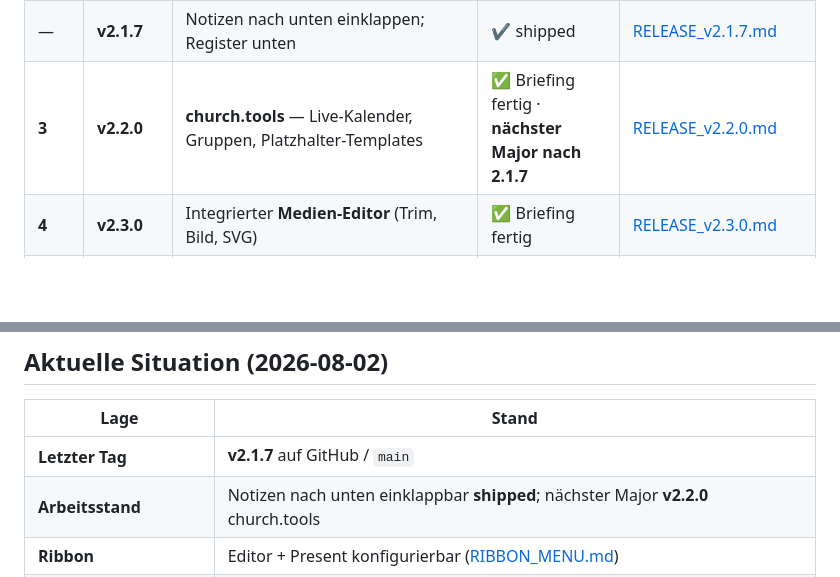
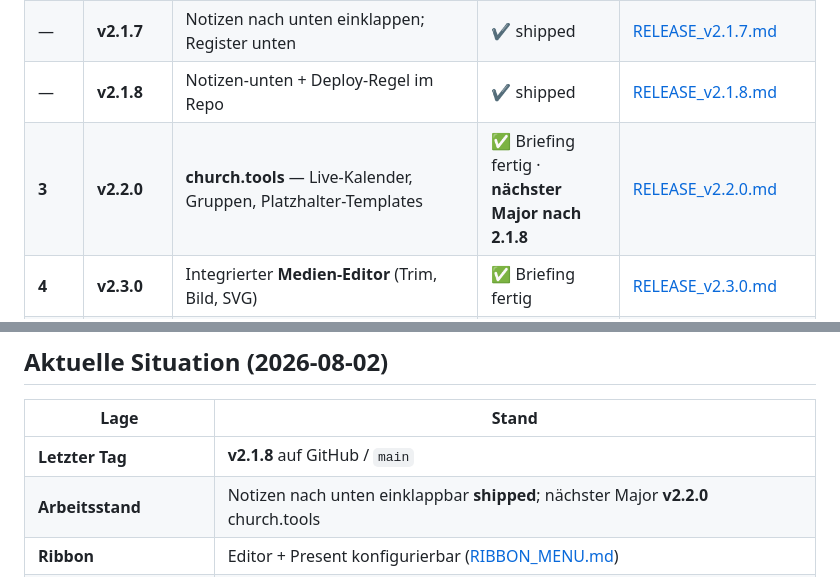
Before and after one commit to uwunderli/slideforge, a Markdown page: docs/RELEASES.md, 2 parts joined by grey strips. Rendered like a GitHub page; blank space fills up the shorter version.

Commit message:
chore(release): v2.1.8 notes
Co-authored-by: Cursor <cursoragent@cursor.com>

```diff
--- a/docs/RELEASES.md
+++ b/docs/RELEASES.md
@@ -16,7 +16,8 @@
 | — | **v2.1.5** | Snapshot Modulstand | ✔️ shipped | CHANGELOG |
 | — | **v2.1.6** | **Notizen-Overlay einklappbar** (Register rechts, touch-tauglich) | ✔️ shipped | [RELEASE_v2.1.6.md](../.github/RELEASE_v2.1.6.md) |
 | — | **v2.1.7** | Notizen nach unten einklappen; Register unten | ✔️ shipped | [RELEASE_v2.1.7.md](../.github/RELEASE_v2.1.7.md) |
-| **3** | **v2.2.0** | **church.tools** — Live-Kalender, Gruppen, Platzhalter-Templates | ✅ Briefing fertig · **nächster Major nach 2.1.7** | [RELEASE_v2.2.0.md](RELEASE_v2.2.0.md) |
+| — | **v2.1.8** | Notizen-unten + Deploy-Regel im Repo | ✔️ shipped | [RELEASE_v2.1.8.md](../.github/RELEASE_v2.1.8.md) |
+| **3** | **v2.2.0** | **church.tools** — Live-Kalender, Gruppen, Platzhalter-Templates | ✅ Briefing fertig · **nächster Major nach 2.1.8** | [RELEASE_v2.2.0.md](RELEASE_v2.2.0.md) |
 | **4** | **v2.3.0** | Integrierter **Medien-Editor** (Trim, Bild, SVG) | ✅ Briefing fertig | [RELEASE_v2.3.0.md](RELEASE_v2.3.0.md) |
 | **5** | **v2.4.0** | reveal.js **Auto-Animate** — Objekte zwischen Folien morphen | ✅ Briefing fertig | [RELEASE_v2.4.0.md](RELEASE_v2.4.0.md) |
 | **6** | **v3.1.0** | **Editor v2** — slides.com-artiger visueller Editor (Major) | ✅ Briefing fertig | [RELEASE_v3.1.0.md](RELEASE_v3.1.0.md) |
@@ -29,7 +30,7 @@
 
 | Lage | Stand |
 |------|--------|
-| **Letzter Tag** | **v2.1.7** auf GitHub / `main` |
+| **Letzter Tag** | **v2.1.8** auf GitHub / `main` |
 | **Arbeitsstand** | Notizen nach unten einklappbar **shipped**; nächster Major **v2.2.0** church.tools |
 | **Ribbon** | Editor + Present konfigurierbar ([RIBBON_MENU.md](RIBBON_MENU.md)) |
 | **Logos-Importer neu** | Briefing fertig, **pausiert** bis Vorlage «Schlicht II» geprüft ([LOGOS_IMPORTER.md](LOGOS_IMPORTER.md), AENDERUNGEN B #7) |
```
Also changed, not shown: .github/RELEASE_v2.1.8.md (added, +14 -0 lines).
